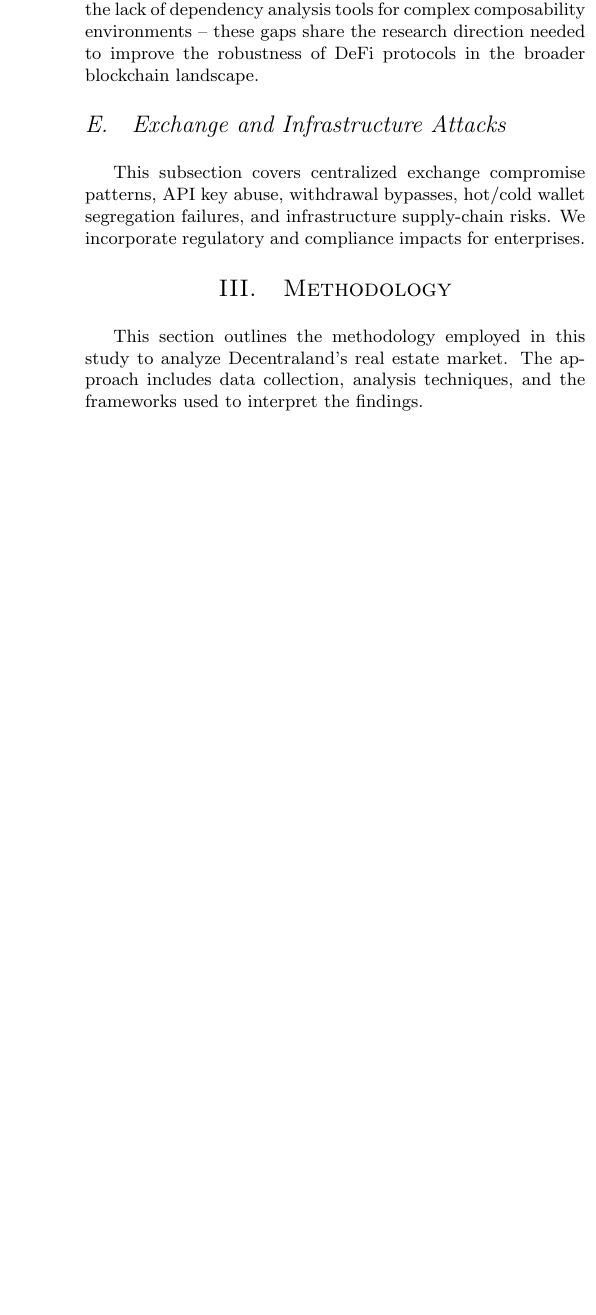
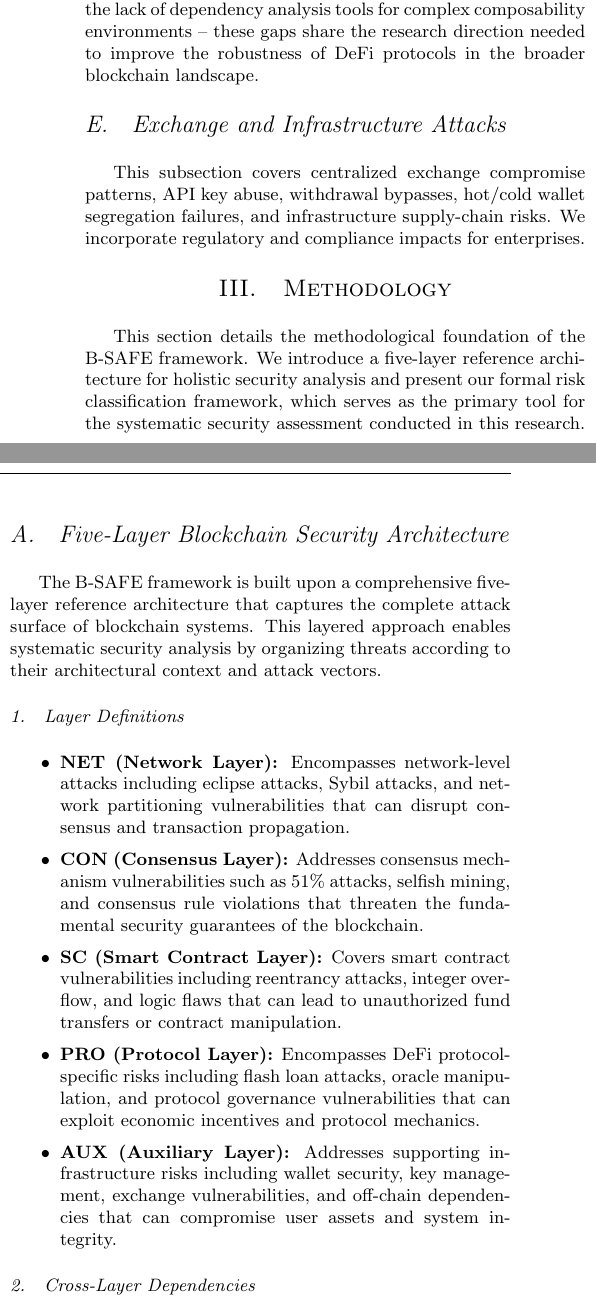
Before and after one commit to kiyo9w/B-SAFE-methodology, a LaTeX document (output/main.tex, which reads inner/methodology.tex, inner/methodology/00_system_architecture.tex, inner/methodology/01_framework_definition.tex): part of one column of page 5 of 7 before the commit and two parts of the columns of page 5 of 7 after it, the two joined at a grey line, cut so that both start at the same text, the shorter picture padded with empty space. Compiled offline with pdfLaTeX.

Commit message:
Methodology template update

```diff
--- a/inner/methodology.tex
+++ b/inner/methodology.tex
@@ -1,2 +1,6 @@
 \section{Methodology}
-This section outlines the methodology employed in this study to analyze Decentraland's real estate market. The approach includes data collection, analysis techniques, and the frameworks used to interpret the findings.
+\label{sec:methodology}
+
+This section details the methodological foundation of the B-SAFE framework. We introduce a five-layer reference architecture for holistic security analysis and present our formal risk classification framework, which serves as the primary tool for the systematic security assessment conducted in this research.
+\input{../inner/methodology/00_system_architecture.tex}
+\input{../inner/methodology/01_framework_definition.tex}
--- /dev/null
+++ b/inner/methodology/00_system_architecture.tex
@@ -0,0 +1,20 @@
+\subsection{Five-Layer Blockchain Security Architecture}
+\label{sec:methodology_architecture}
+
+The B-SAFE framework is built upon a comprehensive five-layer reference architecture that captures the complete attack surface of blockchain systems. This layered approach enables systematic security analysis by organizing threats according to their architectural context and attack vectors.
+
+\subsubsection{Layer Definitions}
+\begin{itemize}
+    \item \textbf{NET (Network Layer):} Encompasses network-level attacks including eclipse attacks, Sybil attacks, and network partitioning vulnerabilities that can disrupt consensus and transaction propagation.
+
+    \item \textbf{CON (Consensus Layer):} Addresses consensus mechanism vulnerabilities such as 51\% attacks, selfish mining, and consensus rule violations that threaten the fundamental security guarantees of the blockchain.
+
+    \item \textbf{SC (Smart Contract Layer):} Covers smart contract vulnerabilities including reentrancy attacks, integer overflow, and logic flaws that can lead to unauthorized fund transfers or contract manipulation.
+
+    \item \textbf{PRO (Protocol Layer):} Encompasses DeFi protocol-specific risks including flash loan attacks, oracle manipulation, and protocol governance vulnerabilities that can exploit economic incentives and protocol mechanics.
+
+    \item \textbf{AUX (Auxiliary Layer):} Addresses supporting infrastructure risks including wallet security, key management, exchange vulnerabilities, and off-chain dependencies that can compromise user assets and system integrity.
+\end{itemize}
+
+\subsubsection{Cross-Layer Dependencies}
+The layered architecture recognizes that attacks often span multiple layers, with vulnerabilities in one layer enabling or amplifying threats in others. This interdependency is explicitly modeled in our risk assessment framework to provide a holistic view of the attack surface.
--- /dev/null
+++ b/inner/methodology/01_framework_definition.tex
@@ -0,0 +1,7 @@
+\subsection{B-SAFE Risk Classification Framework}
+\label{sec:methodology_risk_framework}
+To provide a systematic and reproducible security assessment, we establish a formal risk classification framework. Each identified threat category is specified through a standardized schema that defines its preconditions, the system invariants it threatens, its canonical attack vector, applicable defense mechanisms, and quantitative risk metrics.
+
+\subsubsection{Risk Category Specification Schema}
+Each risk category R is formally defined by the tuple \( (P, I, S, C, M) \) where:
+\begin{itemize}
@@ -0,0 +13 @@
+\end{itemize}
```
Also changed, not shown: inner/methodology/01_business_readiness.tex (deleted, +0 -2 lines), inner/results_and_analysis.tex (+9 -1 lines), inner/results_and_analysis/01_consensus_layer_analysis.tex (added, +2 -0 lines), inner/results_and_analysis/02_network_layer_analysis.tex (added, +2 -0 lines), inner/results_and_analysis/03_smart_contract_layer_analysis.tex (added, +2 -0 lines), inner/results_and_analysis/04_auxiliary_layer_analysis.tex (added, +2 -0 lines), inner/results_and_analysis/05_defi_protocol_analysis.tex (added, +2 -0 lines), output/main.pdf, inner/methodology/01_framework_definition.tex (12 more changed lines).
